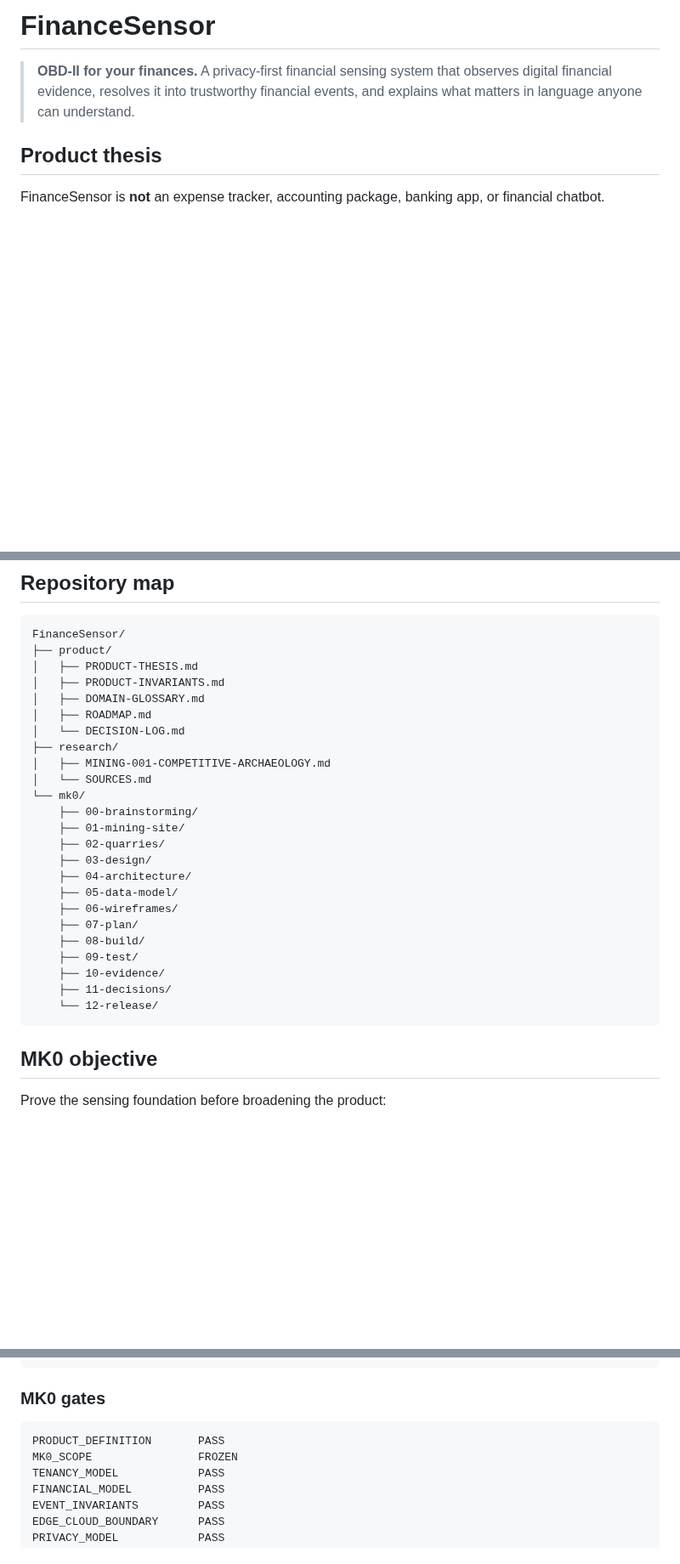
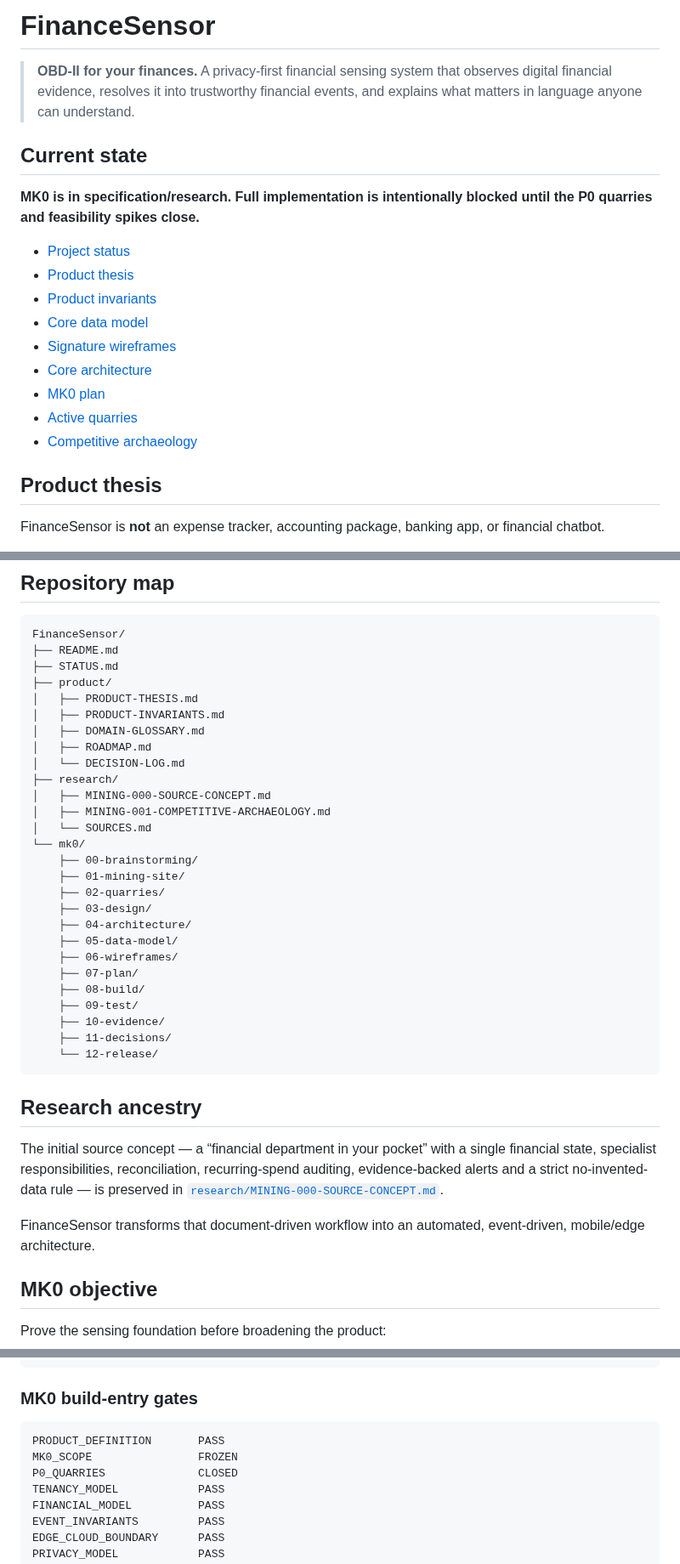
Before and after one commit to Em3rc0d/FinanceSensor, a Markdown page: README.md, 3 parts joined by grey strips. Shown at 85% size. GitHub-like rendering; blank space fills up the shorter version.

Commit message:
docs: link FinanceSensor foundation artifacts

````diff
--- a/README.md
+++ b/README.md
@@ -1,6 +1,20 @@
 # FinanceSensor
 
 > **OBD-II for your finances.** A privacy-first financial sensing system that observes digital financial evidence, resolves it into trustworthy financial events, and explains what matters in language anyone can understand.
+
+## Current state
+
+**MK0 is in specification/research. Full implementation is intentionally blocked until the P0 quarries and feasibility spikes close.**
+
+- [Project status](STATUS.md)
+- [Product thesis](product/PRODUCT-THESIS.md)
+- [Product invariants](product/PRODUCT-INVARIANTS.md)
+- [Core data model](mk0/05-data-model/CORE-DATA-MODEL.md)
+- [Signature wireframes](mk0/06-wireframes/SIGNATURE-WIREFRAMES.md)
+- [Core architecture](mk0/04-architecture/CORE-ARCHITECTURE.md)
+- [MK0 plan](mk0/07-plan/MK0-PLAN.md)
+- [Active quarries](mk0/02-quarries/README.md)
+- [Competitive archaeology](research/MINING-001-COMPETITIVE-ARCHAEOLOGY.md)
 
 ## Product thesis
 
@@ -37,6 +51,8 @@ The cloud coordinates. Devices observe and reason. The tenant owns the financial
 
 ```text
 FinanceSensor/
+├── README.md
+├── STATUS.md
 ├── product/
 │   ├── PRODUCT-THESIS.md
 │   ├── PRODUCT-INVARIANTS.md
@@ -44,6 +60,7 @@ FinanceSensor/
 │   ├── ROADMAP.md
 │   └── DECISION-LOG.md
 ├── research/
+│   ├── MINING-000-SOURCE-CONCEPT.md
 │   ├── MINING-001-COMPETITIVE-ARCHAEOLOGY.md
 │   └── SOURCES.md
 └── mk0/
@@ -61,6 +78,12 @@ FinanceSensor/
     ├── 11-decisions/
     └── 12-release/
 ```
+
+## Research ancestry
+
+The initial source concept — a “financial department in your pocket” with a single financial state, specialist responsibilities, reconciliation, recurring-spend auditing, evidence-backed alerts and a strict no-invented-data rule — is preserved in [`research/MINING-000-SOURCE-CONCEPT.md`](research/MINING-000-SOURCE-CONCEPT.md).
+
+FinanceSensor transforms that document-driven workflow into an automated, event-driven, mobile/edge architecture.
 
 ## MK0 objective
 
@@ -90,11 +113,12 @@ sync E2EE across devices
 show a no-scroll financial home
 ```
 
-### MK0 gates
+### MK0 build-entry gates
 
 ```text
 PRODUCT_DEFINITION       PASS
 MK0_SCOPE                FROZEN
+P0_QUARRIES              CLOSED
 TENANCY_MODEL            PASS
 FINANCIAL_MODEL          PASS
 EVENT_INVARIANTS         PASS
````
Also changed, not shown: other parts of README.md (+2 -1 lines).
